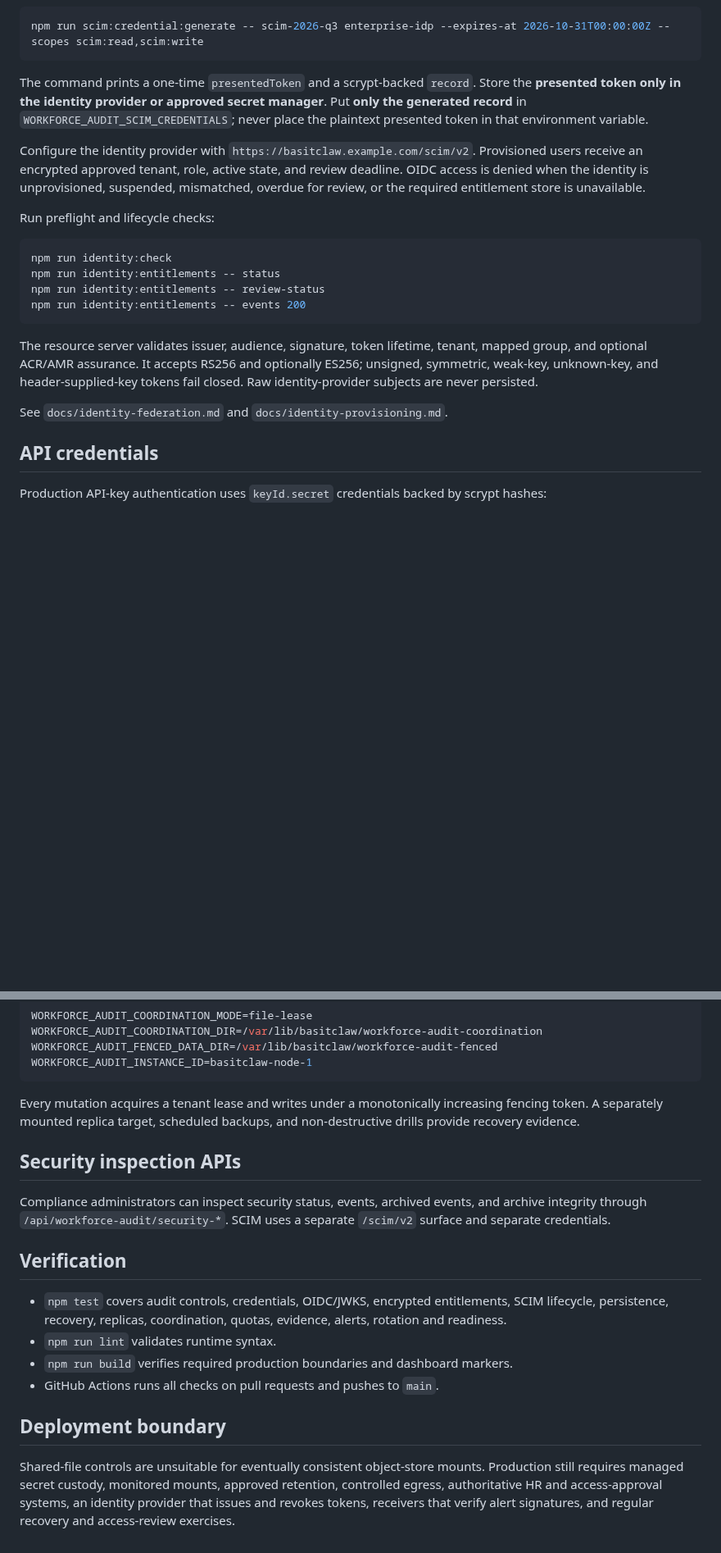
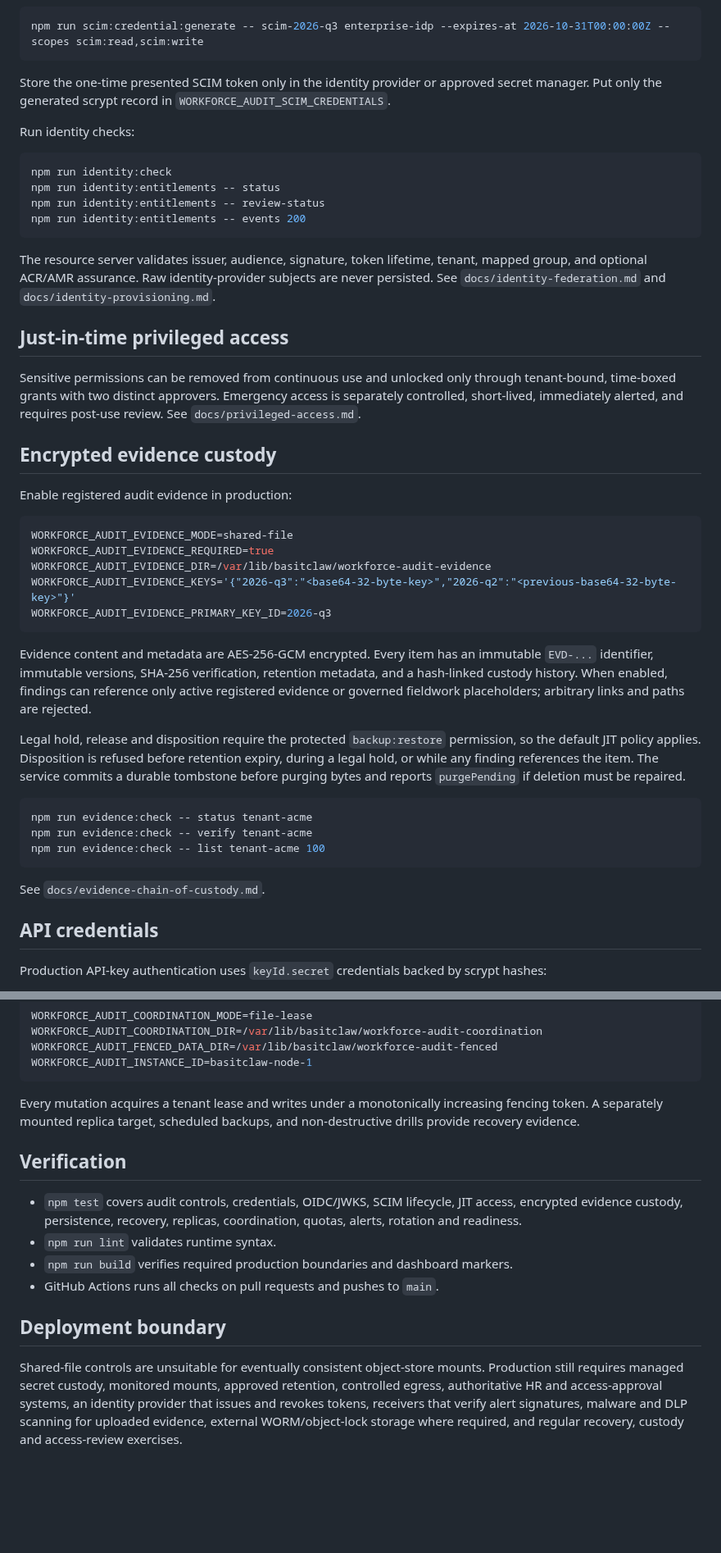
Before and after one commit to abdulbasit742/basitclaw, a Markdown page: README.md, 2 parts joined by grey strips. Shown at 82% size. Rendered like a GitHub page; blank space fills up the shorter version.

Commit message:
docs: document encrypted evidence custody and pass 14

````diff
--- a/README.md
+++ b/README.md
@@ -49,11 +49,9 @@ Generate a separate SCIM credential:
 npm run scim:credential:generate -- scim-2026-q3 enterprise-idp --expires-at 2026-10-31T00:00:00Z --scopes scim:read,scim:write
 ```
 
-The command prints a one-time `presentedToken` and a scrypt-backed `record`. Store the **presented token only in the identity provider or approved secret manager**. Put **only the generated record** in `WORKFORCE_AUDIT_SCIM_CREDENTIALS`; never place the plaintext presented token in that environment variable.
+Store the one-time presented SCIM token only in the identity provider or approved secret manager. Put only the generated scrypt record in `WORKFORCE_AUDIT_SCIM_CREDENTIALS`.
 
-Configure the identity provider with `https://basitclaw.example.com/scim/v2`. Provisioned users receive an encrypted approved tenant, role, active state, and review deadline. OIDC access is denied when the identity is unprovisioned, suspended, mismatched, overdue for review, or the required entitlement store is unavailable.
-
-Run preflight and lifecycle checks:
+Run identity checks:
 
 ```bash
 npm run identity:check
@@ -62,9 +60,35 @@ npm run identity:entitlements -- review-status
 npm run identity:entitlements -- events 200
 ```
 
-The resource server validates issuer, audience, signature, token lifetime, tenant, mapped group, and optional ACR/AMR assurance. It accepts RS256 and optionally ES256; unsigned, symmetric, weak-key, unknown-key, and header-supplied-key tokens fail closed. Raw identity-provider subjects are never persisted.
+The resource server validates issuer, audience, signature, token lifetime, tenant, mapped group, and optional ACR/AMR assurance. Raw identity-provider subjects are never persisted. See `docs/identity-federation.md` and `docs/identity-provisioning.md`.
 
-See `docs/identity-federation.md` and `docs/identity-provisioning.md`.
+## Just-in-time privileged access
+
+Sensitive permissions can be removed from continuous use and unlocked only through tenant-bound, time-boxed grants with two distinct approvers. Emergency access is separately controlled, short-lived, immediately alerted, and requires post-use review. See `docs/privileged-access.md`.
+
+## Encrypted evidence custody
+
+Enable registered audit evidence in production:
+
+```bash
+WORKFORCE_AUDIT_EVIDENCE_MODE=shared-file
+WORKFORCE_AUDIT_EVIDENCE_REQUIRED=true
+WORKFORCE_AUDIT_EVIDENCE_DIR=/var/lib/basitclaw/workforce-audit-evidence
+WORKFORCE_AUDIT_EVIDENCE_KEYS='{"2026-q3":"<base64-32-byte-key>","2026-q2":"<previous-base64-32-byte-key>"}'
+WORKFORCE_AUDIT_EVIDENCE_PRIMARY_KEY_ID=2026-q3
+```
+
+Evidence content and metadata are AES-256-GCM encrypted. Every item has an immutable `EVD-...` identifier, immutable versions, SHA-256 verification, retention metadata, and a hash-linked custody history. When enabled, findings can reference only active registered evidence or governed fieldwork placeholders; arbitrary links and paths are rejected.
+
+Legal hold, release and disposition require the protected `backup:restore` permission, so the default JIT policy applies. Disposition is refused before retention expiry, during a legal hold, or while any finding references the item. The service commits a durable tombstone before purging bytes and reports `purgePending` if deletion must be repaired.
+
+```bash
+npm run evidence:check -- status tenant-acme
+npm run evidence:check -- verify tenant-acme
+npm run evidence:check -- list tenant-acme 100
+```
+
+See `docs/evidence-chain-of-custody.md`.
 
 ## API credentials
 
@@ -136,17 +160,13 @@ WORKFORCE_AUDIT_INSTANCE_ID=basitclaw-node-1
 
 Every mutation acquires a tenant lease and writes under a monotonically increasing fencing token. A separately mounted replica target, scheduled backups, and non-destructive drills provide recovery evidence.
 
-## Security inspection APIs
-
-Compliance administrators can inspect security status, events, archived events, and archive integrity through `/api/workforce-audit/security-*`. SCIM uses a separate `/scim/v2` surface and separate credentials.
-
 ## Verification
 
-- `npm test` covers audit controls, credentials, OIDC/JWKS, encrypted entitlements, SCIM lifecycle, persistence, recovery, replicas, coordination, quotas, evidence, alerts, rotation and readiness.
+- `npm test` covers audit controls, credentials, OIDC/JWKS, SCIM lifecycle, JIT access, encrypted evidence custody, persistence, recovery, replicas, coordination, quotas, alerts, rotation and readiness.
 - `npm run lint` validates runtime syntax.
 - `npm run build` verifies required production boundaries and dashboard markers.
 - GitHub Actions runs all checks on pull requests and pushes to `main`.
 
 ## Deployment boundary
 
-Shared-file controls are unsuitable for eventually consistent object-store mounts. Production still requires managed secret custody, monitored mounts, approved retention, controlled egress, authoritative HR and access-approval systems, an identity provider that issues and revokes tokens, receivers that verify alert signatures, and regular recovery and access-review exercises.
+Shared-file controls are unsuitable for eventually consistent object-store mounts. Production still requires managed secret custody, monitored mounts, approved retention, controlled egress, authoritative HR and access-approval systems, an identity provider that issues and revokes tokens, receivers that verify alert signatures, malware and DLP scanning for uploaded evidence, external WORM/object-lock storage where required, and regular recovery, custody and access-review exercises.
````
Also changed, not shown: other parts of README.md (+1 -1 lines).
